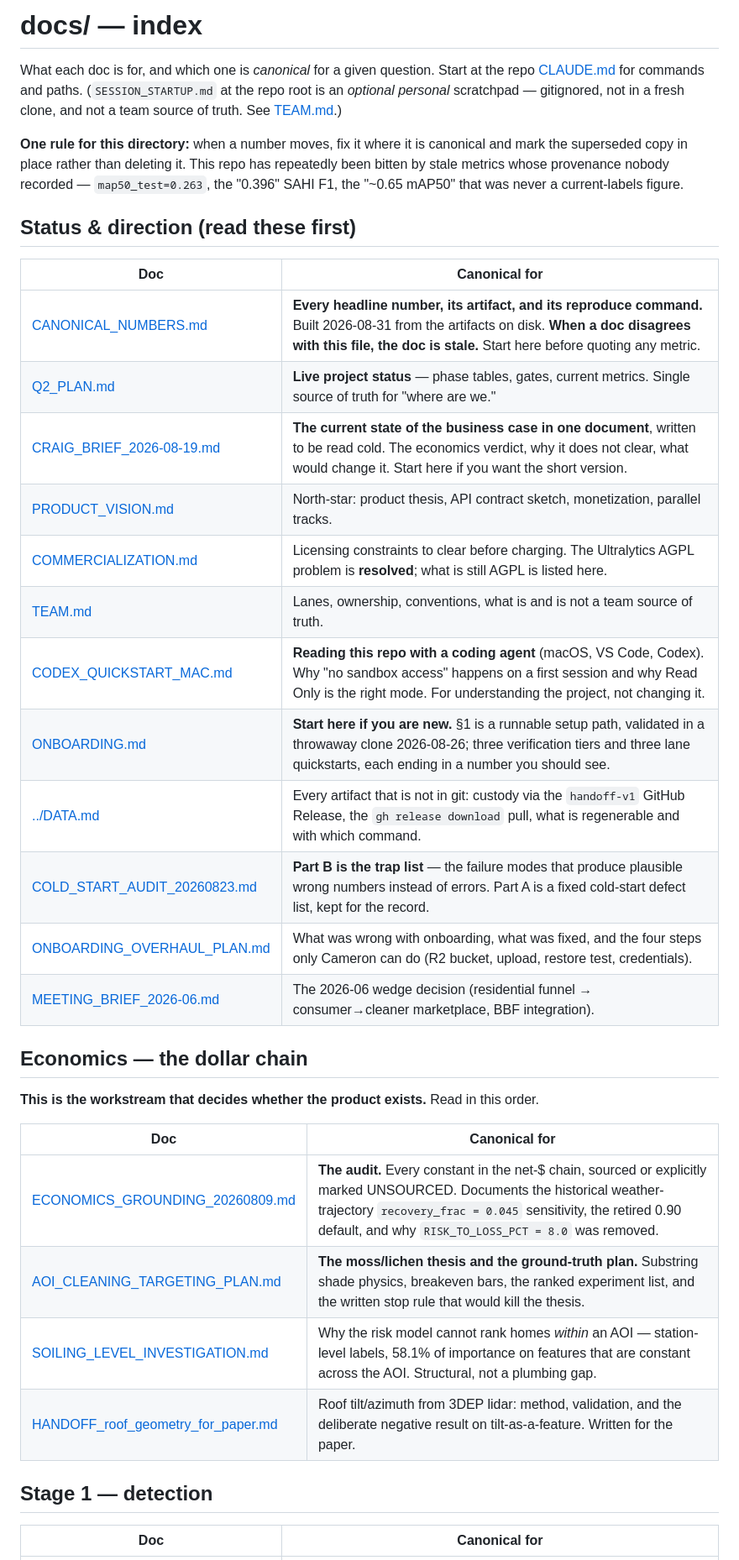
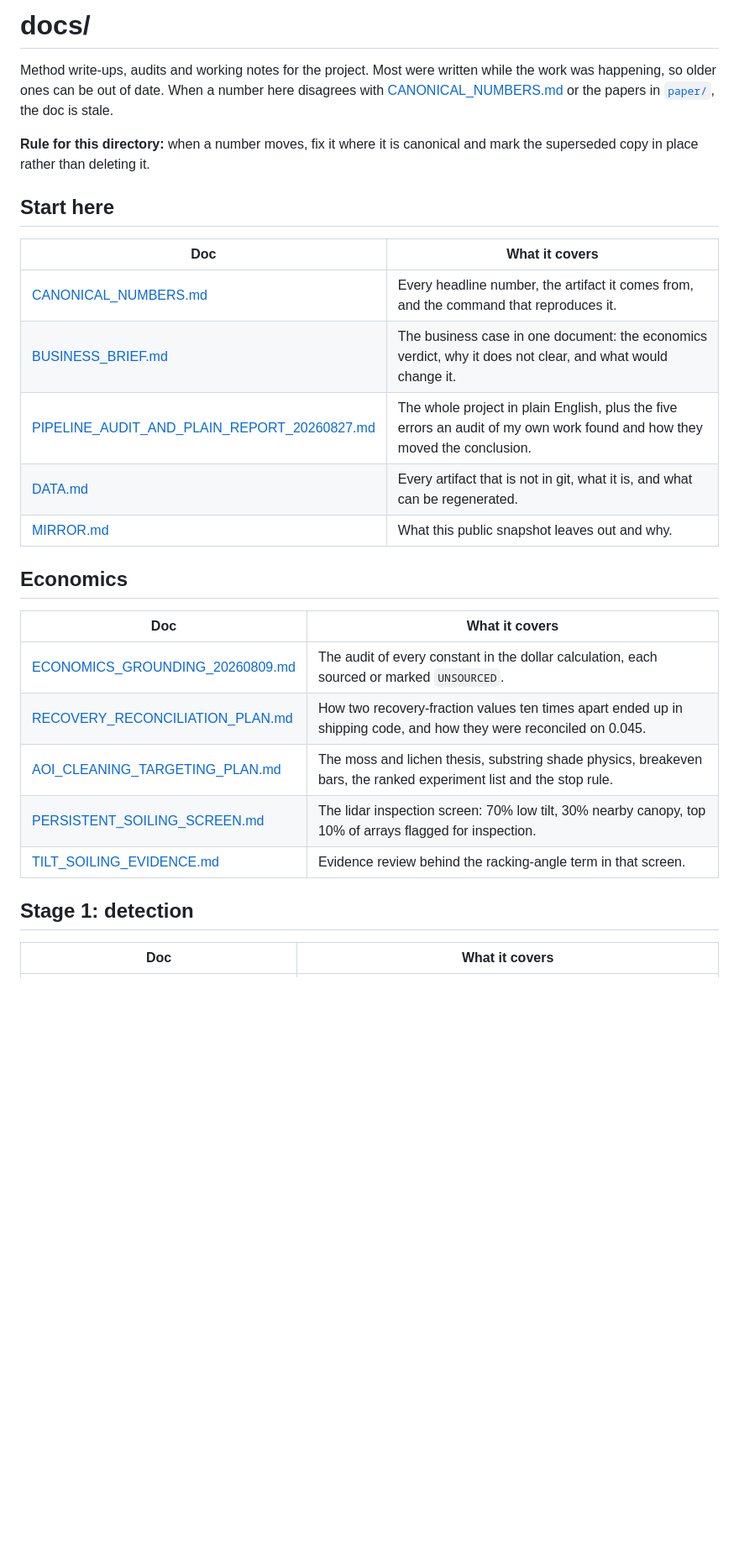
Before and after one commit to CameronGordonn/solar-soiling-detection, a Markdown page: docs/README.md, the part around one of its changes. Shown at 84% size. Drawn GitHub-style; blank space fills up the shorter version.

```diff
--- a/docs/README.md
+++ b/docs/README.md
@@ -1,41 +1,34 @@
-# docs/ — index
+# docs/
 
-What each doc is for, and which one is *canonical* for a given question. Start at the repo
-[CLAUDE.md](../CLAUDE.md) for commands and paths. (`SESSION_STARTUP.md` at the repo root is an
-*optional personal* scratchpad — gitignored, not in a fresh clone, and not a team source of
-truth. See [TEAM.md](TEAM.md).)
+Method write-ups, audits and working notes for the project. Most were written while the work was
+happening, so older ones can be out of date. When a number here disagrees with
+[CANONICAL_NUMBERS.md](CANONICAL_NUMBERS.md) or the papers in [`paper/`](../paper/), the doc is
+stale.
 
-**One rule for this directory:** when a number moves, fix it where it is canonical and mark the
-superseded copy in place rather than deleting it. This repo has repeatedly been bitten by stale
-metrics whose provenance nobody recorded — `map50_test=0.263`, the "0.396" SAHI F1, the
-"~0.65 mAP50" that was never a current-labels figure.
+**Rule for this directory:** when a number moves, fix it where it is canonical and mark the
+superseded copy in place rather than deleting it.
 
-## Status & direction (read these first)
-| Doc | Canonical for |
+## Start here
+
+| Doc | What it covers |
 |---|---|
-| [CANONICAL_NUMBERS.md](CANONICAL_NUMBERS.md) | **Every headline number, its artifact, and its reproduce command.** Built 2026-08-31 from the artifacts on disk. **When a doc disagrees with this file, the doc is stale.** Start here before quoting any metric. |
-| [Q2_PLAN.md](Q2_PLAN.md) | **Live project status** — phase tables, gates, current metrics. Single source of truth for "where are we." |
-| [CRAIG_BRIEF_2026-08-19.md](CRAIG_BRIEF_2026-08-19.md) | **The current state of the business case in one document**, written to be read cold. The economics verdict, why it does not clear, what would change it. Start here if you want the short version. |
-| [PRODUCT_VISION.md](PRODUCT_VISION.md) | North-star: product thesis, API contract sketch, monetization, parallel tracks. |
-| [COMMERCIALIZATION.md](COMMERCIALIZATION.md) | Licensing constraints to clear before charging. The Ultralytics AGPL problem is **resolved**; what is still AGPL is listed here. |
-| [TEAM.md](TEAM.md) | Lanes, ownership, conventions, what is and is not a team source of truth. |
-| [CODEX_QUICKSTART_MAC.md](CODEX_QUICKSTART_MAC.md) | **Reading this repo with a coding agent** (macOS, VS Code, Codex). Why "no sandbox access" happens on a first session and why Read Only is the right mode. For understanding the project, not changing it. |
-| [ONBOARDING.md](ONBOARDING.md) | **Start here if you are new.** §1 is a runnable setup path, validated in a throwaway clone 2026-08-26; three verification tiers and three lane quickstarts, each ending in a number you should see. |
-| [../DATA.md](../DATA.md) | Every artifact that is not in git: custody via the `handoff-v1` GitHub Release, the `gh release download` pull, what is regenerable and with which command. |
-| [COLD_START_AUDIT_20260823.md](COLD_START_AUDIT_20260823.md) | **Part B is the trap list** — the failure modes that produce plausible wrong numbers instead of errors. Part A is a fixed cold-start defect list, kept for the record. |
-| [ONBOARDING_OVERHAUL_PLAN.md](ONBOARDING_OVERHAUL_PLAN.md) | What was wrong with onboarding, what was fixed, and the four steps only Cameron can do (R2 bucket, upload, restore test, credentials). |
-| [MEETING_BRIEF_2026-06.md](MEETING_BRIEF_2026-06.md) | The 2026-06 wedge decision (residential funnel → consumer→cleaner marketplace, BBF integration). |
+| [CANONICAL_NUMBERS.md](CANONICAL_NUMBERS.md) | Every headline number, the artifact it comes from, and the command that reproduces it. |
+| [BUSINESS_BRIEF.md](BUSINESS_BRIEF.md) | The business case in one document: the economics verdict, why it does not clear, and what would change it. |
+| [PIPELINE_AUDIT_AND_PLAIN_REPORT_20260827.md](PIPELINE_AUDIT_AND_PLAIN_REPORT_20260827.md) | The whole project in plain English, plus the five errors an audit of my own work found and how they moved the conclusion. |
+| [DATA.md](DATA.md) | Every artifact that is not in git, what it is, and what can be regenerated. |
+| [MIRROR.md](MIRROR.md) | What this public snapshot leaves out and why. |
 
-## Economics — the dollar chain
-**This is the workstream that decides whether the product exists.** Read in this order.
+## Economics
 
-| Doc | Canonical for |
+| Doc | What it covers |
 |---|---|
-| [ECONOMICS_GROUNDING_20260809.md](ECONOMICS_GROUNDING_20260809.md) | **The audit.** Every constant in the net-$ chain, sourced or explicitly marked UNSOURCED. Documents the historical weather-trajectory `recovery_frac = 0.045` sensitivity, the retired 0.90 default, and why `RISK_TO_LOSS_PCT = 8.0` was removed. |
-| [AOI_CLEANING_TARGETING_PLAN.md](AOI_CLEANING_TARGETING_PLAN.md) | **The moss/lichen thesis and the ground-truth plan.** Substring shade physics, breakeven bars, the ranked experiment list, and the written stop rule that would kill the thesis. |
-| [SOILING_LEVEL_INVESTIGATION.md](SOILING_LEVEL_INVESTIGATION.md) | Why the risk model cannot rank homes *within* an AOI — station-level labels, 58.1% of importance on features that are constant across the AOI. Structural, not a plumbing gap. |
-| [HANDOFF_roof_geometry_for_paper.md](HANDOFF_roof_geometry_for_paper.md) | Roof tilt/azimuth from 3DEP lidar: method, validation, and the deliberate negative result on tilt-as-a-feature. Written for the paper. |
+| [ECONOMICS_GROUNDING_20260809.md](ECONOMICS_GROUNDING_20260809.md) | The audit of every constant in the dollar calculation, each sourced or marked `UNSOURCED`. |
+| [RECOVERY_RECONCILIATION_PLAN.md](RECOVERY_RECONCILIATION_PLAN.md) | How two recovery-fraction values ten times apart ended up in shipping code, and how they were reconciled on 0.045. |
+| [AOI_CLEANING_TARGETING_PLAN.md](AOI_CLEANING_TARGETING_PLAN.md) | The moss and lichen thesis, substring shade physics, breakeven bars, the ranked experiment list and the stop rule. |
+| [PERSISTENT_SOILING_SCREEN.md](PERSISTENT_SOILING_SCREEN.md) | The lidar inspection screen: 70% low tilt, 30% nearby canopy, top 10% of arrays flagged for inspection. |
+| [TILT_SOILING_EVIDENCE.md](TILT_SOILING_EVIDENCE.md) | Evidence review behind the racking-angle term in that screen. |
 
-## Stage 1 — detection
-| Doc | Canonical for |
+## Stage 1: detection
+
+| Doc | What it covers |
 |---|---|
```
Also changed, not shown: other parts of docs/README.md (+26 -40 lines), docs/internal/README.md (added, +10 -0 lines).
